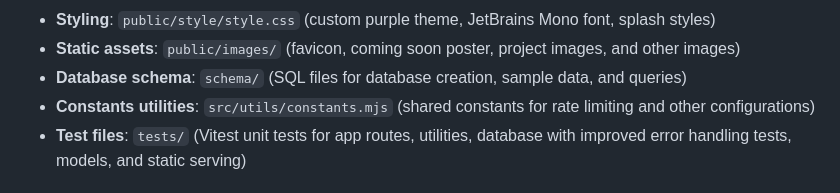
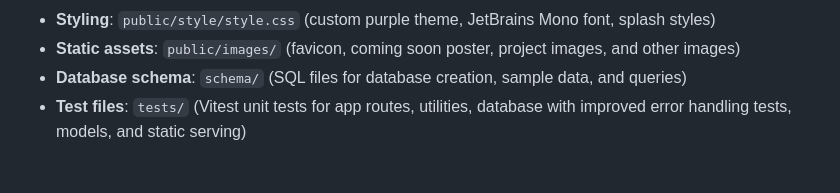
Before and after one commit to blwatkins/CRCP6340-1257_WebApp, a Markdown page: .github/copilot-instructions.md, the part around the change. Rendered like a GitHub page.

```diff
--- a/.github/copilot-instructions.md
+++ b/.github/copilot-instructions.md
@@ -226,7 +226,6 @@ After making any changes, ALWAYS validate the application by:
 - **Styling**: `public/style/style.css` (custom purple theme, JetBrains Mono font, splash styles)
 - **Static assets**: `public/images/` (favicon, coming soon poster, project images, and other images)
 - **Database schema**: `schema/` (SQL files for database creation, sample data, and queries)
-- **Constants utilities**: `src/utils/constants.mjs` (shared constants for rate limiting and other configurations)
 - **Test files**: `tests/` (Vitest unit tests for app routes, utilities, database with improved error handling tests, models, and static serving)
 
 ## Environment Variables
```
